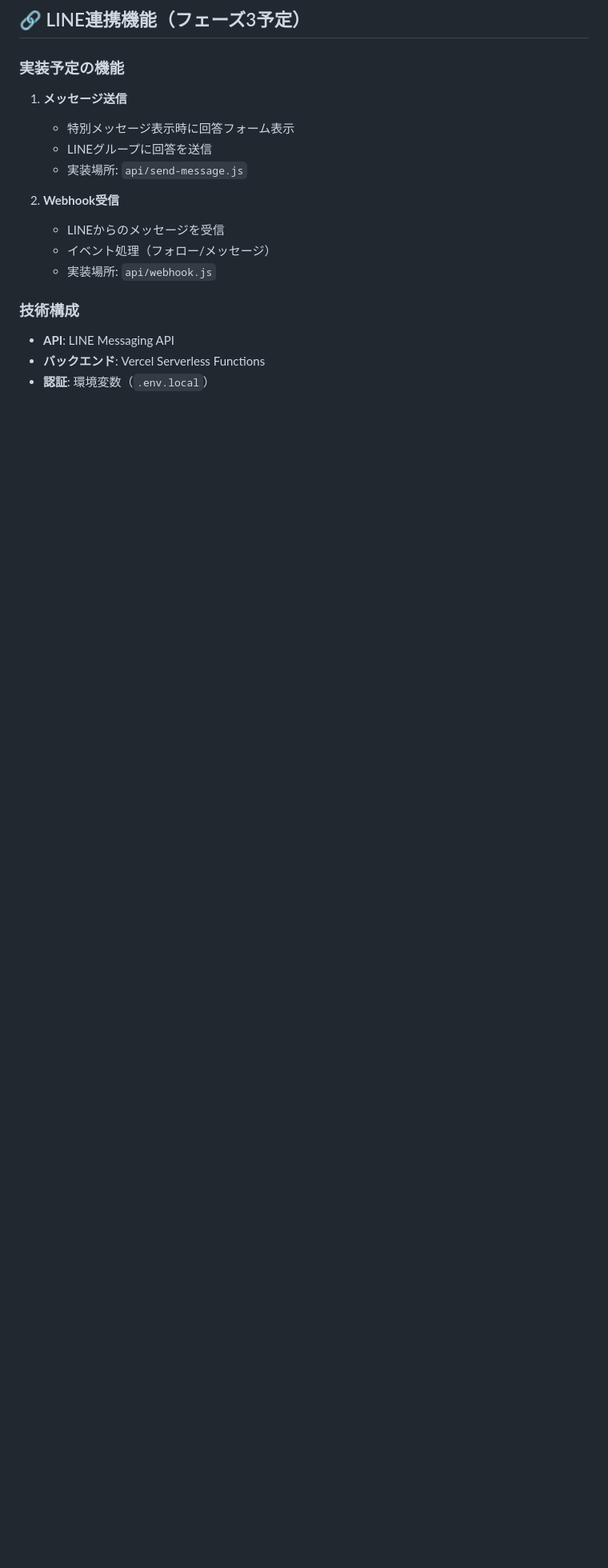
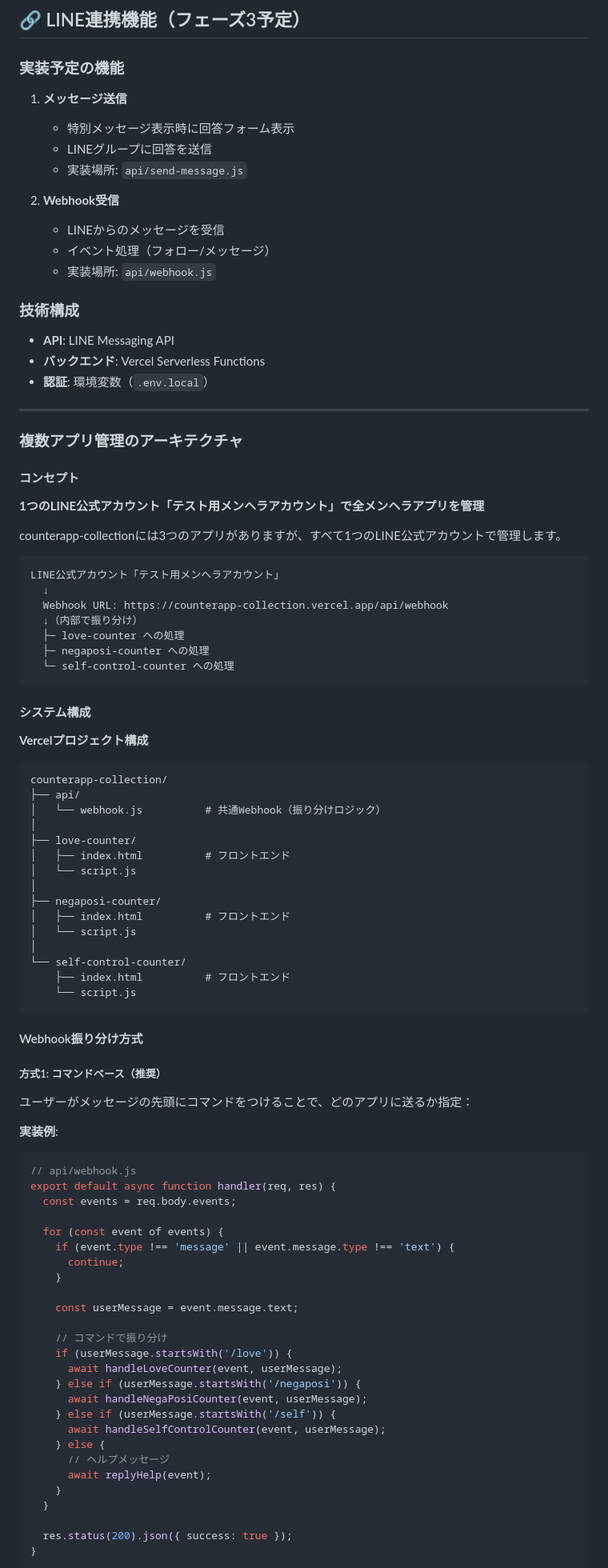
Before and after one commit to rin5uron/counterapp-collection, a Markdown page: love-counter/docs/spec.md, the part around one of its changes. Shown at 80% size. GitHub-like rendering; blank space fills up the shorter version.

Commit message:
docs: フェーズ3実装ガイドとスペックを更新
🤖 Generated with [Claude Code](https://claude.com/claude-code)

Co-Authored-By: Claude <noreply@anthropic.com>

````diff
--- a/love-counter/docs/spec.md
+++ b/love-counter/docs/spec.md
@@ -249,3 +249,79 @@ setTimeout(function() {
 - **バックエンド**: Vercel Serverless Functions
 - **認証**: 環境変数（`.env.local`）
 
+---
+
+### 複数アプリ管理のアーキテクチャ
+
+#### コンセプト
+**1つのLINE公式アカウント「テスト用メンヘラアカウント」で全メンヘラアプリを管理**
+
+counterapp-collectionには3つのアプリがありますが、すべて1つのLINE公式アカウントで管理します。
+
+```
+LINE公式アカウント「テスト用メンヘラアカウント」
+  ↓
+  Webhook URL: https://counterapp-collection.vercel.app/api/webhook
+  ↓（内部で振り分け）
+  ├─ love-counter への処理
+  ├─ negaposi-counter への処理
+  └─ self-control-counter への処理
+```
+
+#### システム構成
+
+**Vercelプロジェクト構成**
+```
+counterapp-collection/
+├── api/
+│   └── webhook.js          # 共通Webhook（振り分けロジック）
+│
+├── love-counter/
+│   ├── index.html          # フロントエンド
+│   └── script.js
+│
+├── negaposi-counter/
+│   ├── index.html          # フロントエンド
+│   └── script.js
+│
+└── self-control-counter/
+    ├── index.html          # フロントエンド
+    └── script.js
+```
+
+#### Webhook振り分け方式
+
+##### 方式1: コマンドベース（推奨）
+
+ユーザーがメッセージの先頭にコマンドをつけることで、どのアプリに送るか指定：
+
+**実装例**:
+```javascript
+// api/webhook.js
+export default async function handler(req, res) {
+  const events = req.body.events;
+
+  for (const event of events) {
+    if (event.type !== 'message' || event.message.type !== 'text') {
+      continue;
+    }
+
+    const userMessage = event.message.text;
+
+    // コマンドで振り分け
+    if (userMessage.startsWith('/love')) {
+      await handleLoveCounter(event, userMessage);
+    } else if (userMessage.startsWith('/negaposi')) {
+      await handleNegaPosiCounter(event, userMessage);
+    } else if (userMessage.startsWith('/self')) {
+      await handleSelfControlCounter(event, userMessage);
+    } else {
+      // ヘルプメッセージ
+      await replyHelp(event);
+    }
+  }
+
+  res.status(200).json({ success: true });
+}
+```
+
````
Also changed, not shown: other parts of love-counter/docs/spec.md (+65 -0 lines), 1 other file.
